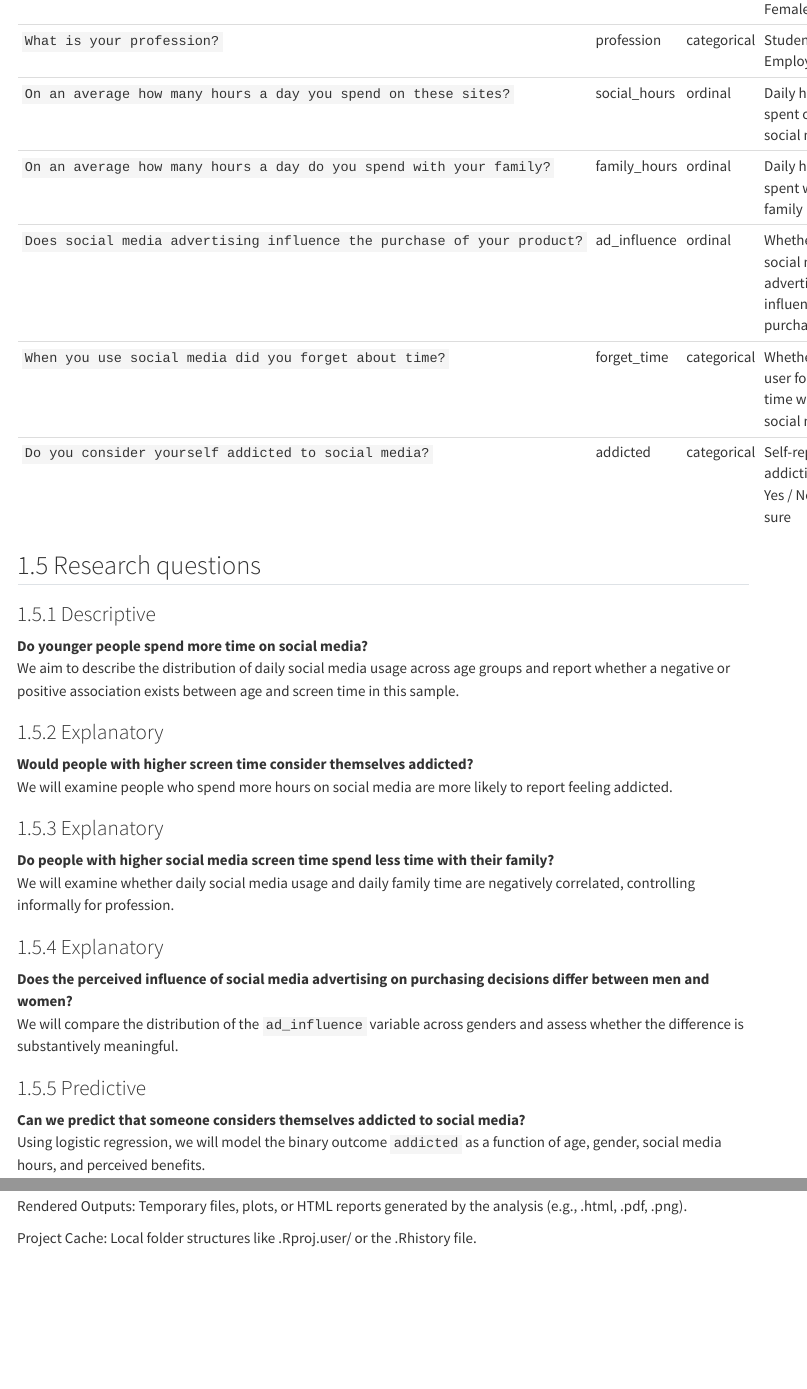
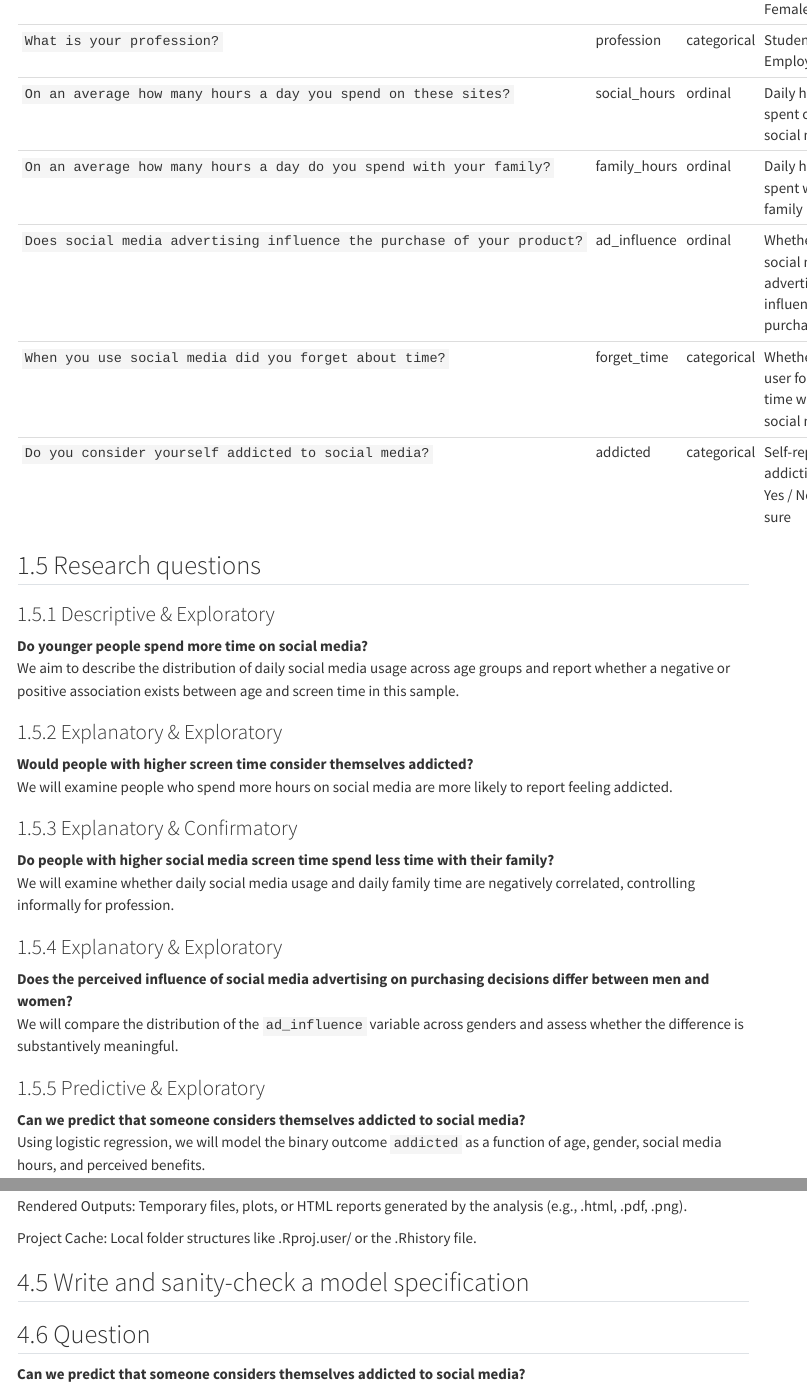
Before and after one commit to tiago-hagen/AdvancedR, a Quarto document (Project_Proposal.qmd): the page in a window 1100 px wide, from 750 px down, and a second part further down, joined at a grey line. Rendered offline with R 4.5, knitr and Pandoc in place of Quarto, with nearby package versions; folded parts are opened; menus at the side of the page are left out.

Commit message:
2.2 from Practcial 9 is done

````diff
--- a/Project_Proposal.qmd
+++ b/Project_Proposal.qmd
@@ -121,32 +121,31 @@ Each row represents one survey respondent. The key variables are:
 
 ## Research questions
 
-### Descriptive
+### Descriptive & Exploratory
 
 **Do younger people spend more time on social media?**\
 We aim to describe the distribution of daily social media usage across
 age groups and report whether a negative or positive association exists
 between age and screen time in this sample.
 
-### Explanatory
+### Explanatory & Exploratory
 
 **Would people with higher screen time consider themselves addicted?**\
 We will examine people who spend more hours on social media are more
 likely to report feeling addicted.
 
-### Explanatory
+### Explanatory & Confirmatory
 
 **Do people with higher social media screen time spend less time with their family?**\
 We will examine whether daily social media usage and daily family time
 are negatively correlated, controlling informally for profession.
 
-### Explanatory
-
+### Explanatory & Exploratory
 **Does the perceived influence of social media advertising on purchasing decisions differ between men and women?**\
 We will compare the distribution of the `ad_influence` variable across
 genders and assess whether the difference is substantively meaningful.
 
-### Predictive
+### Predictive & Exploratory
 
 **Can we predict that someone considers themselves addicted to social media?**\
 Using logistic regression, we will model the binary outcome `addicted`
@@ -496,3 +495,10 @@ Environment Files: Any .env files containing API keys, database credentials, or
 Rendered Outputs: Temporary files, plots, or HTML reports generated by the analysis (e.g., .html, .pdf, .png).
 
 Project Cache: Local folder structures like .Rproj.user/ or the .Rhistory file.
+
+## Write and sanity-check a model specification
+## Question
+**Can we predict that someone considers themselves addicted to social media?**\
+```{r}
+
+```
````
